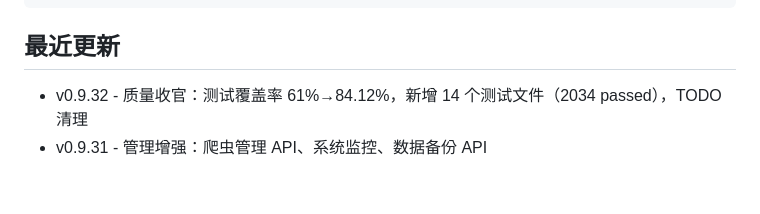
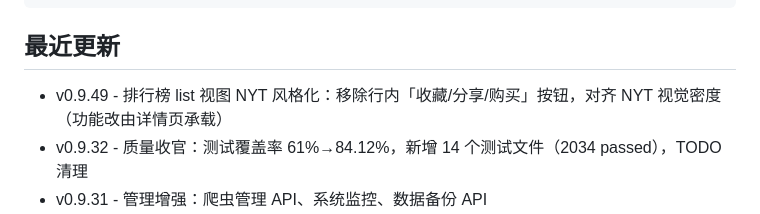
Before and after one commit to gongyijie85/bookrank, a Markdown page: README.md, the part around the change. Rendered like a GitHub page; blank space fills up the shorter version.

Commit message:
docs: README 添加 v0.9.49 更新记录
在 README.md "最近更新" 列表顶部添加 v0.9.49 条目，记录排行榜 list
视图 NYT 风格化变更（移除行内行动按钮，对齐 NYT 视觉密度）。

```diff
--- a/README.md
+++ b/README.md
@@ -254,6 +254,7 @@ docker run -p 5000:5000 --env-file .env bookrank
 
 ## 最近更新
 
+- v0.9.49 - 排行榜 list 视图 NYT 风格化：移除行内「收藏/分享/购买」按钮，对齐 NYT 视觉密度（功能改由详情页承载）
 - v0.9.32 - 质量收官：测试覆盖率 61%→84.12%，新增 14 个测试文件（2034 passed），TODO 清理
 - v0.9.31 - 管理增强：爬虫管理 API、系统监控、数据备份 API
 - v0.9.30 - 功能补全：收藏持久化、新书/推荐公共API、搜索扩展（AwardBook+NewBook）
```
